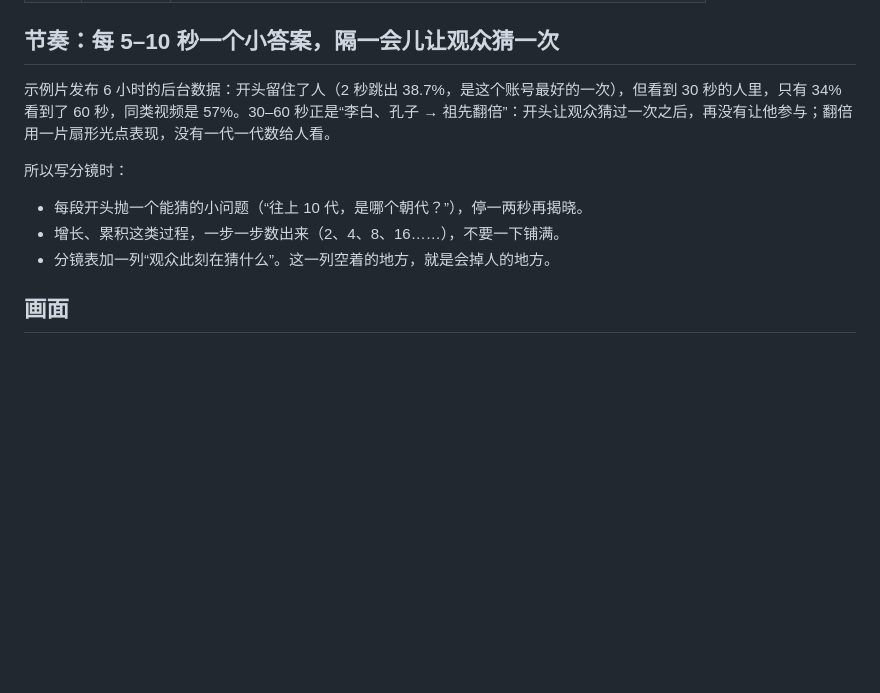
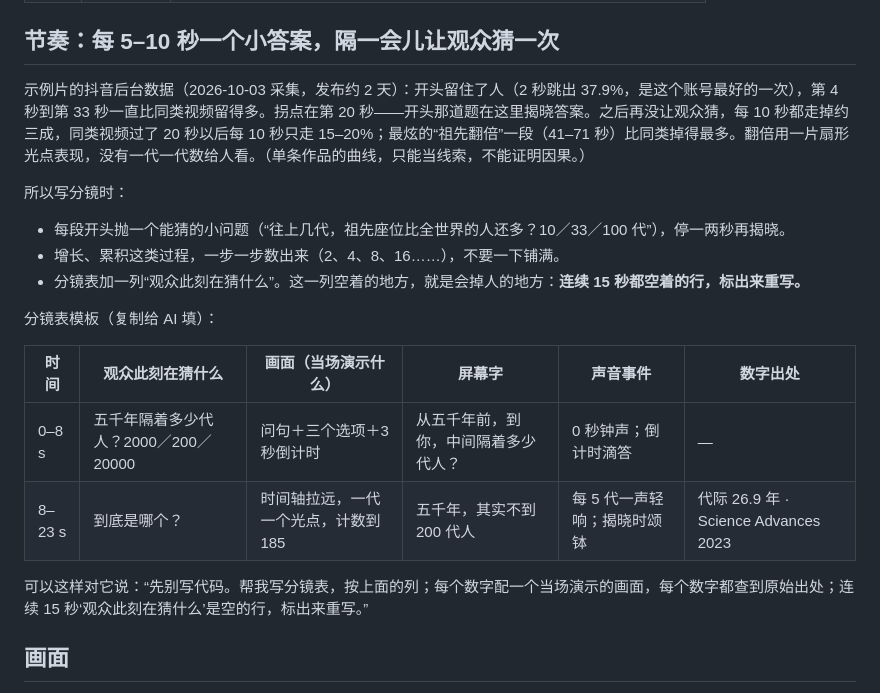
Before and after one commit to xiaoliuxiansheng648648-afk/leoliu-code-film, a Markdown page: references/knowledge-film.md, the part around the change. Rendered like a GitHub page; blank space fills up the shorter version.

Commit message:
docs: 知识短片分镜表——连续 15 秒没让观众猜就重写，附模板
示例片 2026-10-03 留存曲线：第 20 秒揭晓答案后再没提问，之后每 10 秒走约三成。

Co-Authored-By: Claude Opus 5.5 <noreply@anthropic.com>

```diff
--- a/references/knowledge-film.md
+++ b/references/knowledge-film.md
@@ -22,13 +22,22 @@
 
 ## 节奏：每 5–10 秒一个小答案，隔一会儿让观众猜一次
 
-示例片发布 6 小时的后台数据：开头留住了人（2 秒跳出 38.7%，是这个账号最好的一次），但看到 30 秒的人里，只有 34% 看到了 60 秒，同类视频是 57%。30–60 秒正是“李白、孔子 → 祖先翻倍”：开头让观众猜过一次之后，再没有让他参与；翻倍用一片扇形光点表现，没有一代一代数给人看。
+示例片的抖音后台数据（2026-10-03 采集，发布约 2 天）：开头留住了人（2 秒跳出 37.9%，是这个账号最好的一次），第 4 秒到第 33 秒一直比同类视频留得多。拐点在第 20 秒——开头那道题在这里揭晓答案。之后再没让观众猜，每 10 秒都走掉约三成，同类视频过了 20 秒以后每 10 秒只走 15–20%；最炫的“祖先翻倍”一段（41–71 秒）比同类掉得最多。翻倍用一片扇形光点表现，没有一代一代数给人看。（单条作品的曲线，只能当线索，不能证明因果。）
 
 所以写分镜时：
 
-- 每段开头抛一个能猜的小问题（“往上 10 代，是哪个朝代？”），停一两秒再揭晓。
+- 每段开头抛一个能猜的小问题（“往上几代，祖先座位比全世界的人还多？10／33／100 代”），停一两秒再揭晓。
 - 增长、累积这类过程，一步一步数出来（2、4、8、16……），不要一下铺满。
-- 分镜表加一列“观众此刻在猜什么”。这一列空着的地方，就是会掉人的地方。
+- 分镜表加一列“观众此刻在猜什么”。这一列空着的地方，就是会掉人的地方：**连续 15 秒都空着的行，标出来重写。**
+
+分镜表模板（复制给 AI 填）：
+
+| 时间 | 观众此刻在猜什么 | 画面（当场演示什么） | 屏幕字 | 声音事件 | 数字出处 |
+|---|---|---|---|---|---|
+| 0–8 s | 五千年隔着多少代人？2000／200／20000 | 问句＋三个选项＋3 秒倒计时 | 从五千年前，到你，中间隔着多少代人？ | 0 秒钟声；倒计时滴答 | — |
+| 8–23 s | 到底是哪个？ | 时间轴拉远，一代一个光点，计数到 185 | 五千年，其实不到 200 代人 | 每 5 代一声轻响；揭晓时颂钵 | 代际 26.9 年 · Science Advances 2023 |
+
+可以这样对它说：“先别写代码。帮我写分镜表，按上面的列；每个数字配一个当场演示的画面，每个数字都查到原始出处；连续 15 秒‘观众此刻在猜什么’是空的行，标出来重写。”
 
 ## 画面
 
```
